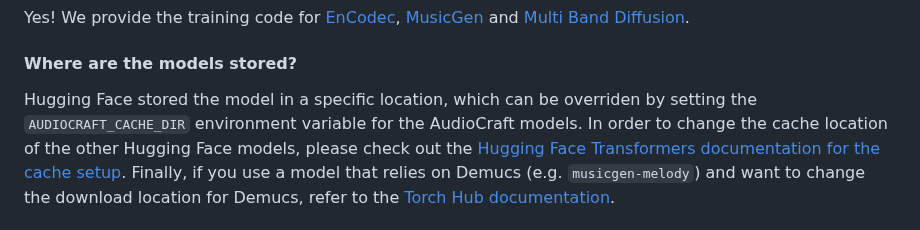
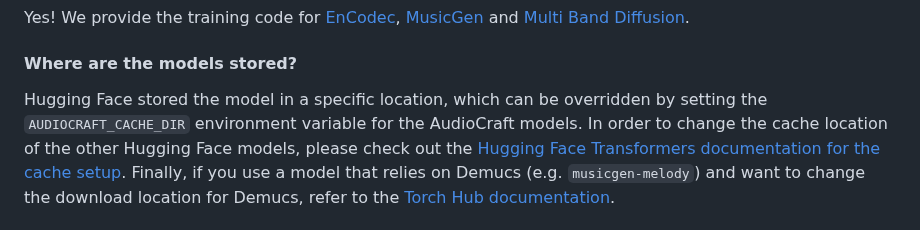
Before and after one commit to facebookresearch/audiocraft, a Markdown page: README.md, the part around the change. Rendered like a GitHub page.

Commit message:
Update README.md
overriden -> overridden

```diff
--- a/README.md
+++ b/README.md
@@ -61,7 +61,7 @@ Yes! We provide the training code for [EnCodec](./docs/ENCODEC.md), [MusicGen](.
 
 #### Where are the models stored?
 
-Hugging Face stored the model in a specific location, which can be overriden by setting the `AUDIOCRAFT_CACHE_DIR` environment variable for the AudioCraft models.
+Hugging Face stored the model in a specific location, which can be overridden by setting the `AUDIOCRAFT_CACHE_DIR` environment variable for the AudioCraft models.
 In order to change the cache location of the other Hugging Face models, please check out the [Hugging Face Transformers documentation for the cache setup](https://huggingface.co/docs/transformers/installation#cache-setup).
 Finally, if you use a model that relies on Demucs (e.g. `musicgen-melody`) and want to change the download location for Demucs, refer to the [Torch Hub documentation](https://pytorch.org/docs/stable/hub.html#where-are-my-downloaded-models-saved).
 
```
